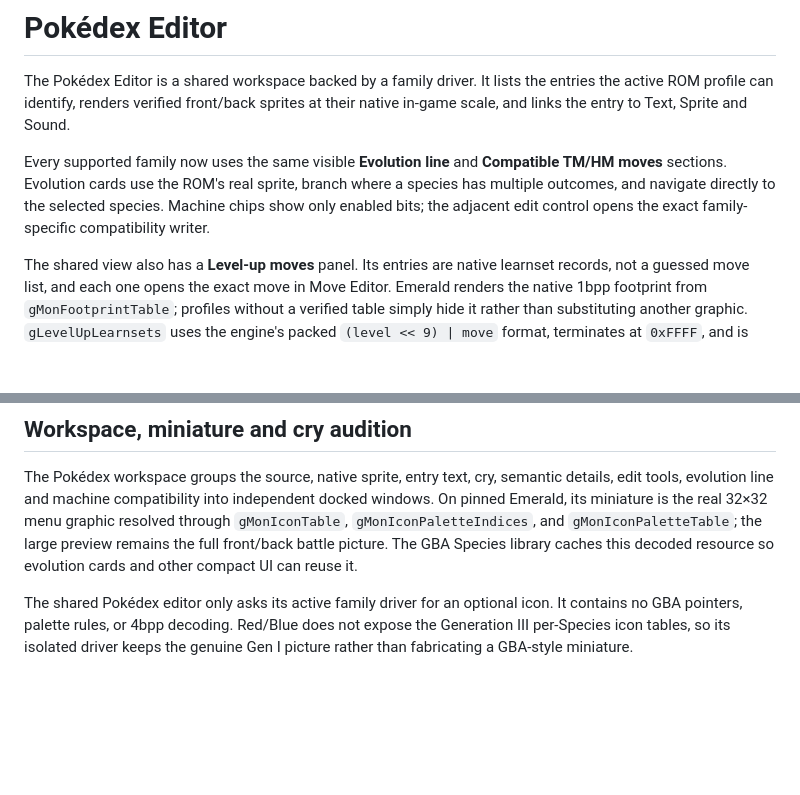
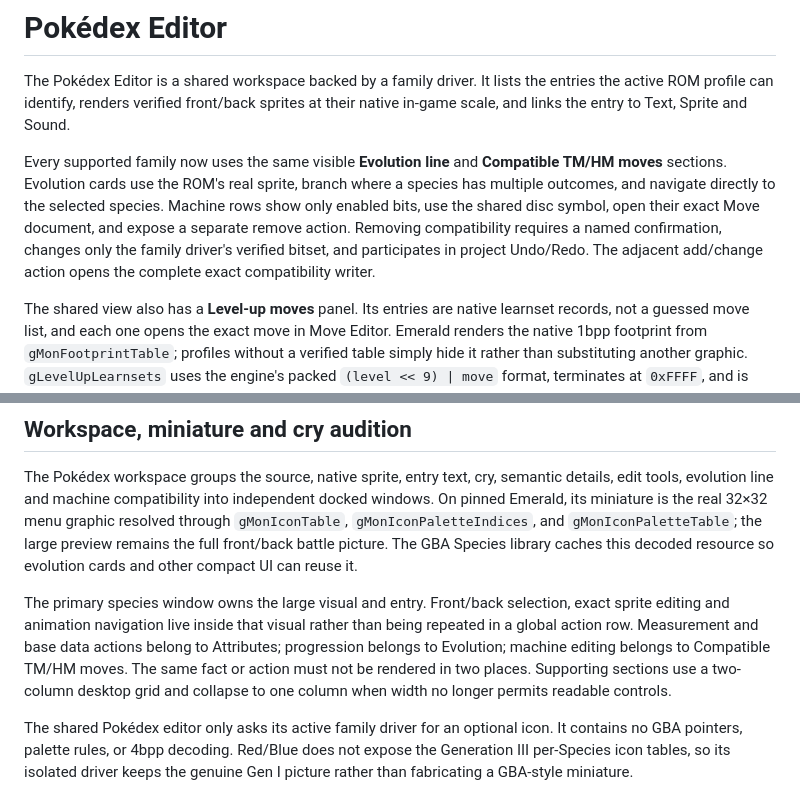
Before and after one commit to lukasharing/Pokemon-Viewer, a Markdown page: doc/POKEDEX_EDITOR.md, 2 parts joined by grey strips. GitHub-like rendering; blank space fills up the shorter version.

```diff
--- a/doc/POKEDEX_EDITOR.md
+++ b/doc/POKEDEX_EDITOR.md
@@ -8,8 +8,11 @@ to Text, Sprite and Sound.
 Every supported family now uses the same visible **Evolution line** and
 **Compatible TM/HM moves** sections. Evolution cards use the ROM's real sprite,
 branch where a species has multiple outcomes, and navigate directly to the
-selected species. Machine chips show only enabled bits; the adjacent edit
-control opens the exact family-specific compatibility writer.
+selected species. Machine rows show only enabled bits, use the shared disc
+symbol, open their exact Move document, and expose a separate remove action.
+Removing compatibility requires a named confirmation, changes only the
+family driver's verified bitset, and participates in project Undo/Redo. The
+adjacent add/change action opens the complete exact compatibility writer.
 
 The shared view also has a **Level-up moves** panel. Its entries are native
 learnset records, not a guessed move list, and each one opens the exact move
@@ -125,6 +128,14 @@ independent docked windows. On pinned Emerald, its miniature is the real
 the full front/back battle picture. The GBA Species library caches this
 decoded resource so evolution cards and other compact UI can reuse it.
 
+The primary species window owns the large visual and entry. Front/back
+selection, exact sprite editing and animation navigation live inside that
+visual rather than being repeated in a global action row. Measurement and base
+data actions belong to Attributes; progression belongs to Evolution; machine
+editing belongs to Compatible TM/HM moves. The same fact or action must not be
+rendered in two places. Supporting sections use a two-column desktop grid and
+collapse to one column when width no longer permits readable controls.
+
 The shared Pokédex editor only asks its active family driver for an optional
 icon. It contains no GBA pointers, palette rules, or 4bpp decoding. Red/Blue
 does not expose the Generation III per-Species icon tables, so its isolated
```
Also changed, not shown: doc/MOVE_EDITOR.md (+28 -6 lines).
